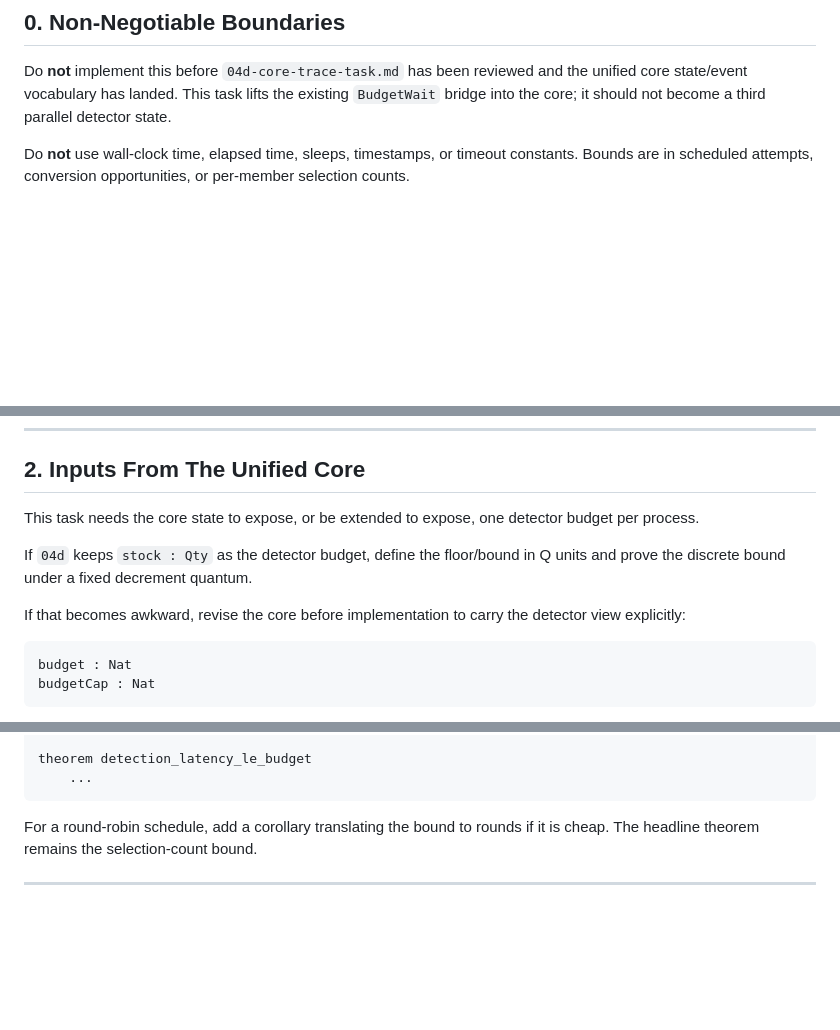
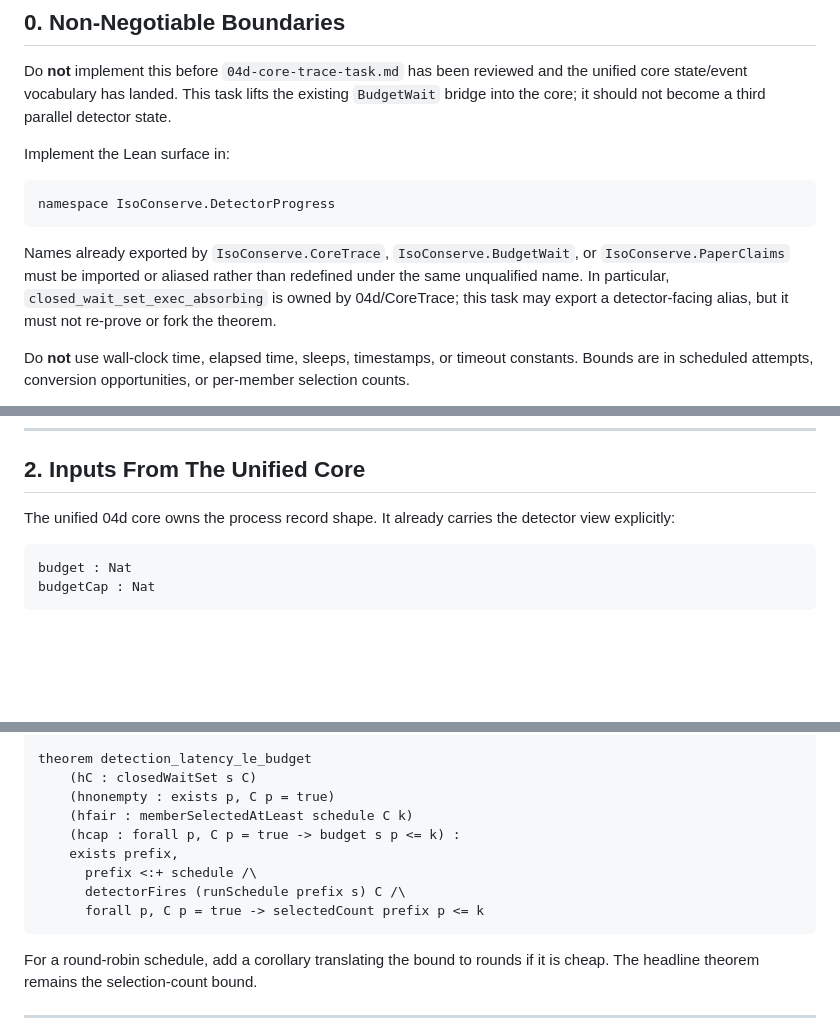
Before and after one commit to isomorphic-ai/scheduler, a Markdown page: 04g-detector-progress-task.md, 3 parts joined by grey strips. GitHub-like rendering; blank space fills up the shorter version.

````diff
--- a/04g-detector-progress-task.md
+++ b/04g-detector-progress-task.md
@@ -25,6 +25,18 @@ Do **not** implement this before `04d-core-trace-task.md` has been reviewed and
 unified core state/event vocabulary has landed. This task lifts the existing
 `BudgetWait` bridge into the core; it should not become a third parallel detector
 state.
+
+Implement the Lean surface in:
+
+```lean
+namespace IsoConserve.DetectorProgress
+```
+
+Names already exported by `IsoConserve.CoreTrace`, `IsoConserve.BudgetWait`, or
+`IsoConserve.PaperClaims` must be imported or aliased rather than redefined under
+the same unqualified name. In particular, `closed_wait_set_exec_absorbing` is
+owned by 04d/CoreTrace; this task may export a detector-facing alias, but it must
+not re-prove or fork the theorem.
 
 Do **not** use wall-clock time, elapsed time, sleeps, timestamps, or timeout
 constants. Bounds are in scheduled attempts, conversion opportunities, or per-member
@@ -81,13 +93,7 @@ slow-but-live safety, deadlock liveness, and an exact budget bound.
 
 ## 2. Inputs From The Unified Core
 
-This task needs the core state to expose, or be extended to expose, one detector
-budget per process.
-
-If `04d` keeps `stock : Qty` as the detector budget, define the floor/bound in Q
-units and prove the discrete bound under a fixed decrement quantum.
-
-If that becomes awkward, revise the core before implementation to carry the
+The unified 04d core owns the process record shape. It already carries the
 detector view explicitly:
 
 ```lean
@@ -256,7 +275,14 @@ theorem deadlock_eventually_detected
     detectorFires (runSchedule schedule s) C
 
 theorem detection_latency_le_budget
-    ...
+    (hC : closedWaitSet s C)
+    (hnonempty : exists p, C p = true)
+    (hfair : memberSelectedAtLeast schedule C k)
+    (hcap : forall p, C p = true -> budget s p <= k) :
+    exists prefix,
+      prefix <:+ schedule /\
+      detectorFires (runSchedule prefix s) C /\
+      forall p, C p = true -> selectedCount prefix p <= k
 ```
 
 For a round-robin schedule, add a corollary translating the bound to rounds if it
````
Also changed, not shown: other parts of 04g-detector-progress-task.md (+39 -23 lines).
